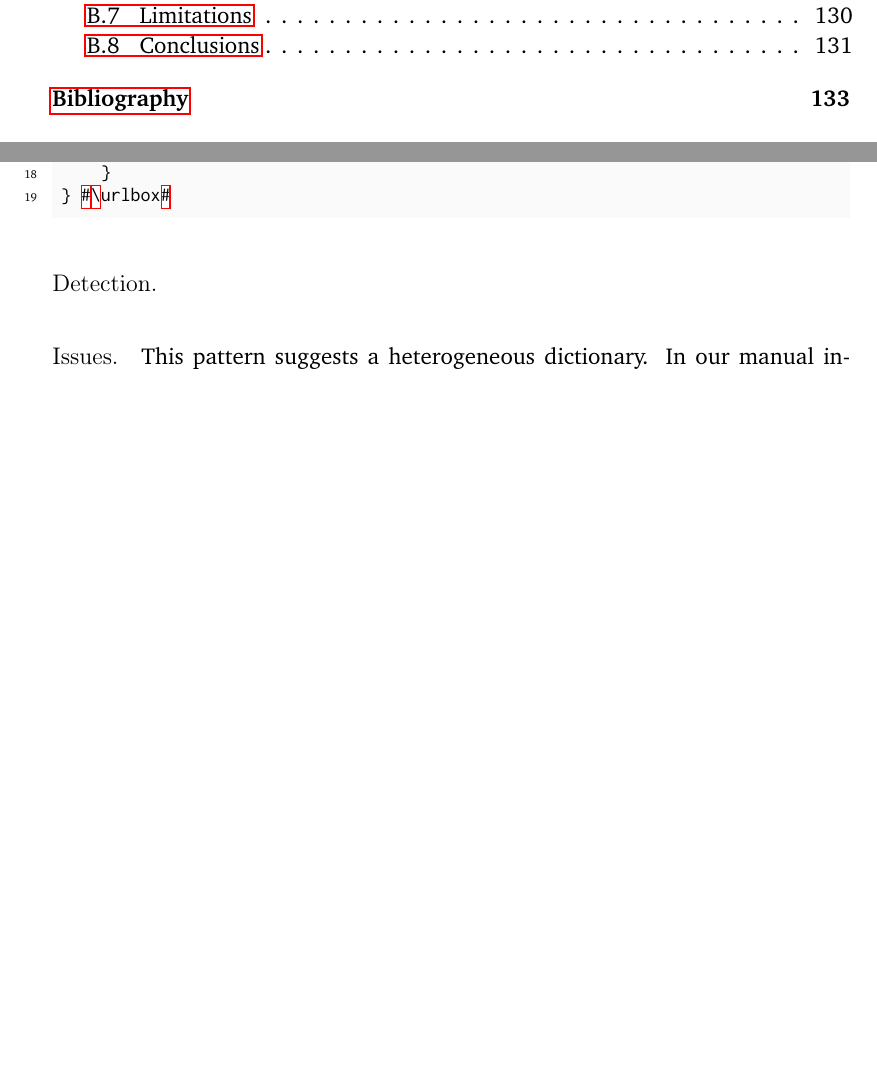
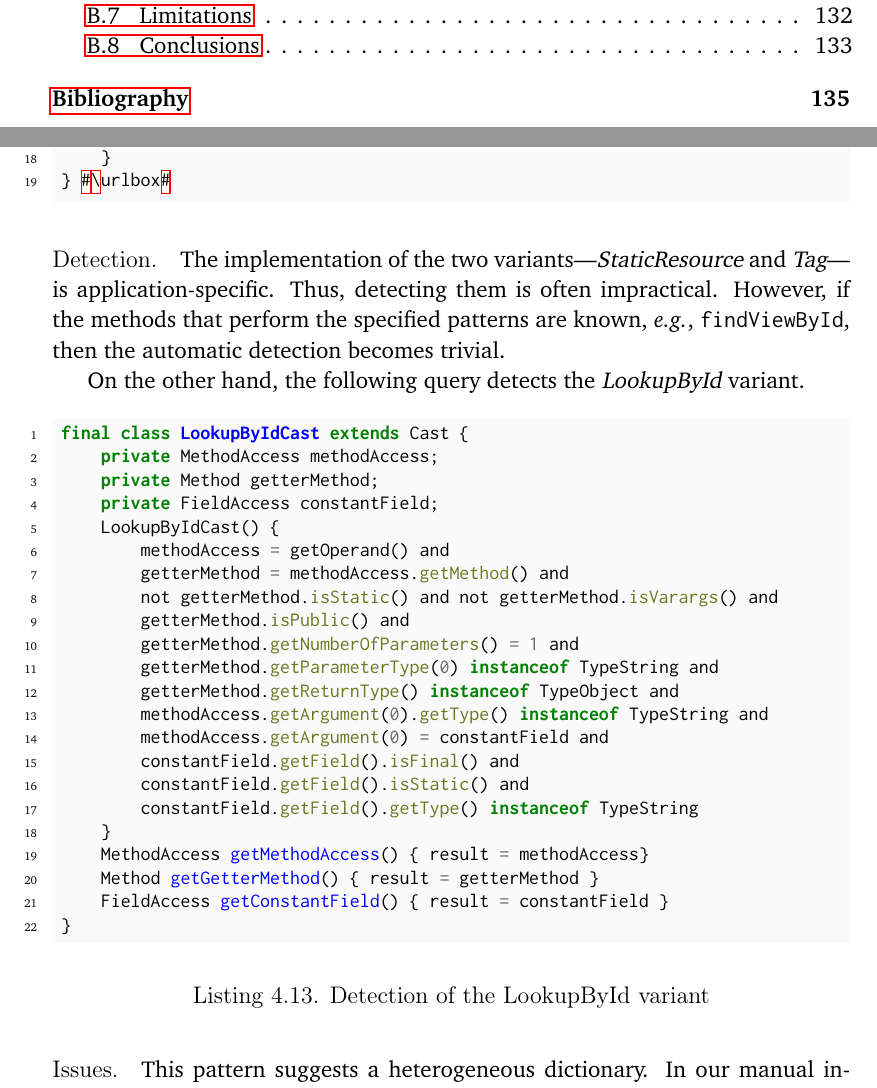
Before and after one commit to acuarica/phd-thesis, a LaTeX thesis (phd-thesis.tex, which reads chapters/casts/patterns/Stash.tex): two parts of pages 15 and 92 of 174 before the commit and two parts of pages 15 and 92 of 176 after it, joined at a grey line, cut so that both start at the same text, the shorter picture padded with empty space. Compiled offline with pdfLaTeX.

Commit message:
Stash detection.

```diff
--- a/chapters/casts/patterns/Stash.tex
+++ b/chapters/casts/patterns/Stash.tex
@@ -213,6 +213,41 @@ public final class MatchPanel extends JPanel implements Observer {
 \end{minted}
 
 \detection{}
+The implementation of the two variants---\variant{StaticResource} and \variant{Tag}---is application-specific.
+Thus, detecting them is often impractical.
+However, if the methods that perform the specified patterns are known,
+\eg{}, \code{findViewById}, then the automatic detection becomes trivial.
+
+On the other hand, the following query detects the \variant{LookupById} variant.
+
+\begin{listing}
+\begin{minted}{java}
+final class LookupByIdCast extends Cast {
+	private MethodAccess methodAccess;
+	private Method getterMethod;
+	private FieldAccess constantField;
+	LookupByIdCast() {
+		methodAccess = getOperand() and
+		getterMethod = methodAccess.getMethod() and
+		not getterMethod.isStatic() and not getterMethod.isVarargs() and
+		getterMethod.isPublic() and
+		getterMethod.getNumberOfParameters() = 1 and
+		getterMethod.getParameterType(0) instanceof TypeString and
+		getterMethod.getReturnType() instanceof TypeObject and
+		methodAccess.getArgument(0).getType() instanceof TypeString and
+		methodAccess.getArgument(0) = constantField and
+		constantField.getField().isFinal() and
+		constantField.getField().isStatic() and
+		constantField.getField().getType() instanceof TypeString
+	}
+	MethodAccess getMethodAccess() { result = methodAccess}
+	Method getGetterMethod() { result = getterMethod }
+	FieldAccess getConstantField() { result = constantField }
+}
+\end{minted}
+\caption{Detection of the \variant{LookupById} variant}
+\end{listing}
+
 
 \issues{}
 This pattern suggests a heterogeneous dictionary.
```
